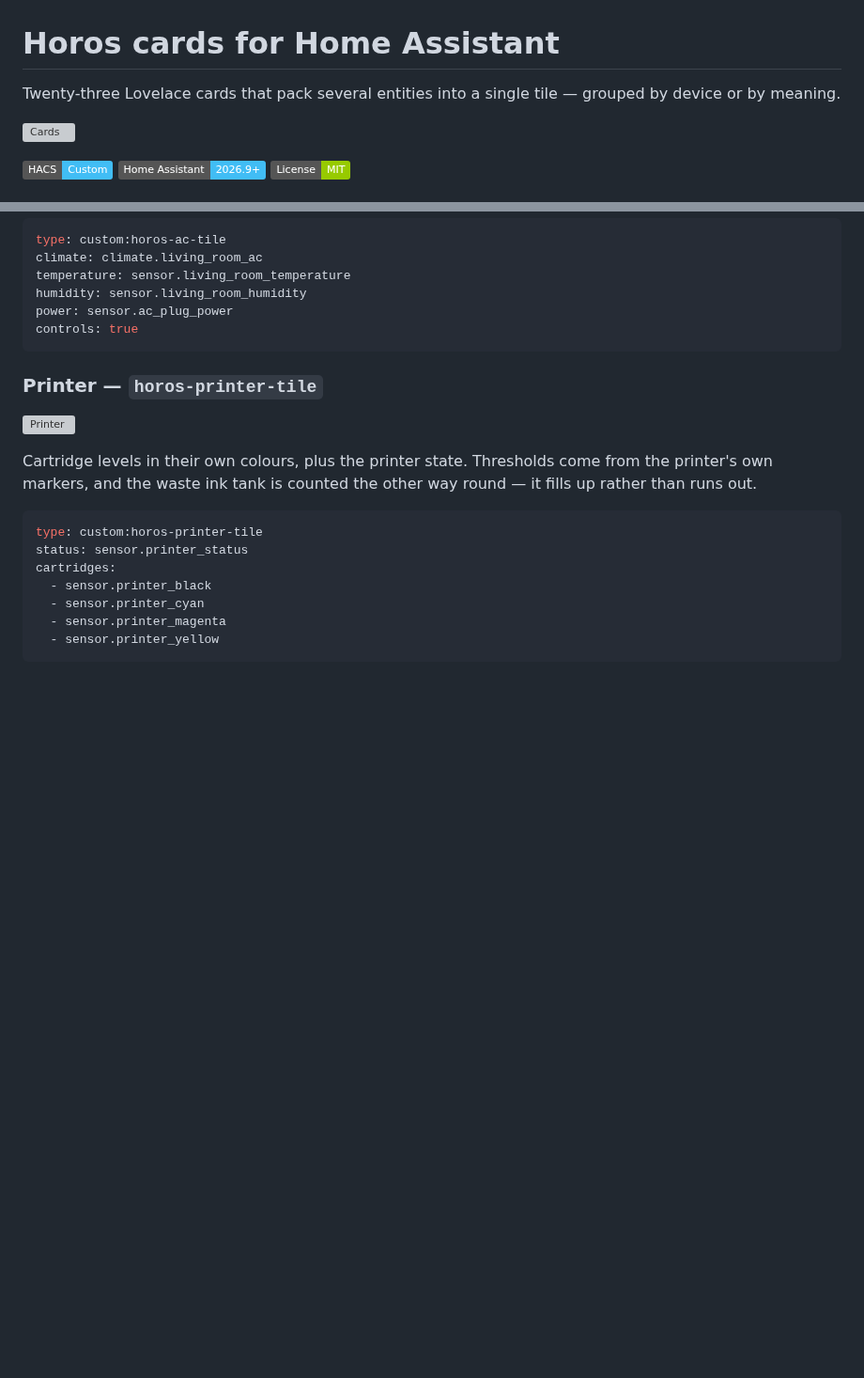
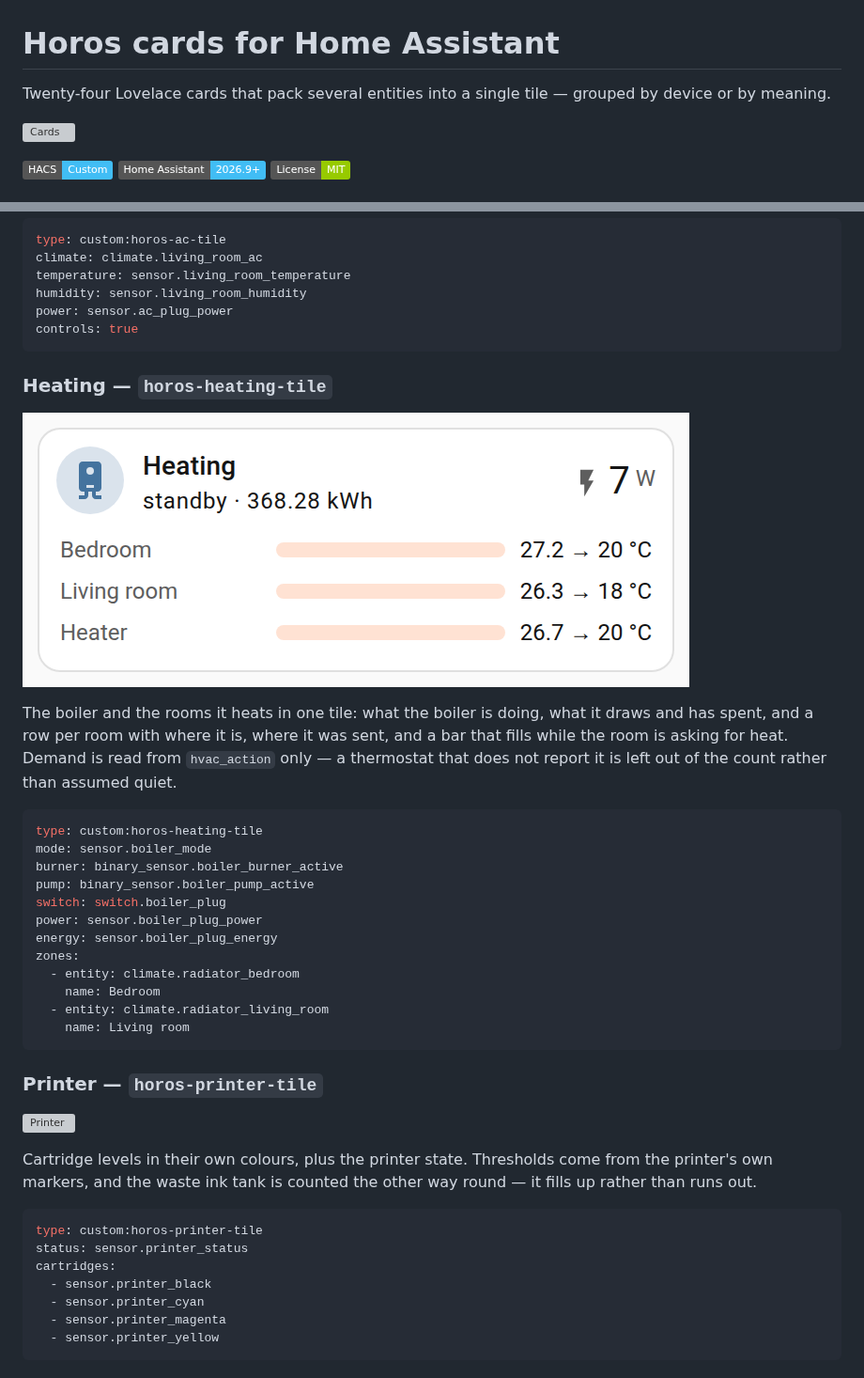
Before and after one commit to grigorii-horos/ha-plugins, a Markdown page: README.md, 2 parts joined by grey strips. Shown at 94% size. GitHub-like rendering; pictures changed too: docs/images/heating.png (added); badges without logos; blank space fills up the shorter version; grey boxes are pictures that could not be loaded.

````diff
--- a/README.md
+++ b/README.md
@@ -1,6 +1,6 @@
 # Horos cards for Home Assistant
 
-Twenty-three Lovelace cards that pack several entities into a single tile — grouped by
+Twenty-four Lovelace cards that pack several entities into a single tile — grouped by
 device or by meaning.
 
 ![Cards](docs/images/hero.png)
@@ -209,6 +209,30 @@ temperature: sensor.living_room_temperature
 humidity: sensor.living_room_humidity
 power: sensor.ac_plug_power
 controls: true
+```
+
+### Heating — `horos-heating-tile`
+
+![Heating](docs/images/heating.png)
+
+The boiler and the rooms it heats in one tile: what the boiler is doing, what it draws
+and has spent, and a row per room with where it is, where it was sent, and a bar that
+fills while the room is asking for heat. Demand is read from `hvac_action` only — a
+thermostat that does not report it is left out of the count rather than assumed quiet.
+
+```yaml
+type: custom:horos-heating-tile
+mode: sensor.boiler_mode
+burner: binary_sensor.boiler_burner_active
+pump: binary_sensor.boiler_pump_active
+switch: switch.boiler_plug
+power: sensor.boiler_plug_power
+energy: sensor.boiler_plug_energy
+zones:
+  - entity: climate.radiator_bedroom
+    name: Bedroom
+  - entity: climate.radiator_living_room
+    name: Living room
 ```
 
 ### Printer — `horos-printer-tile`
````
Also changed, not shown: 11 other files.
